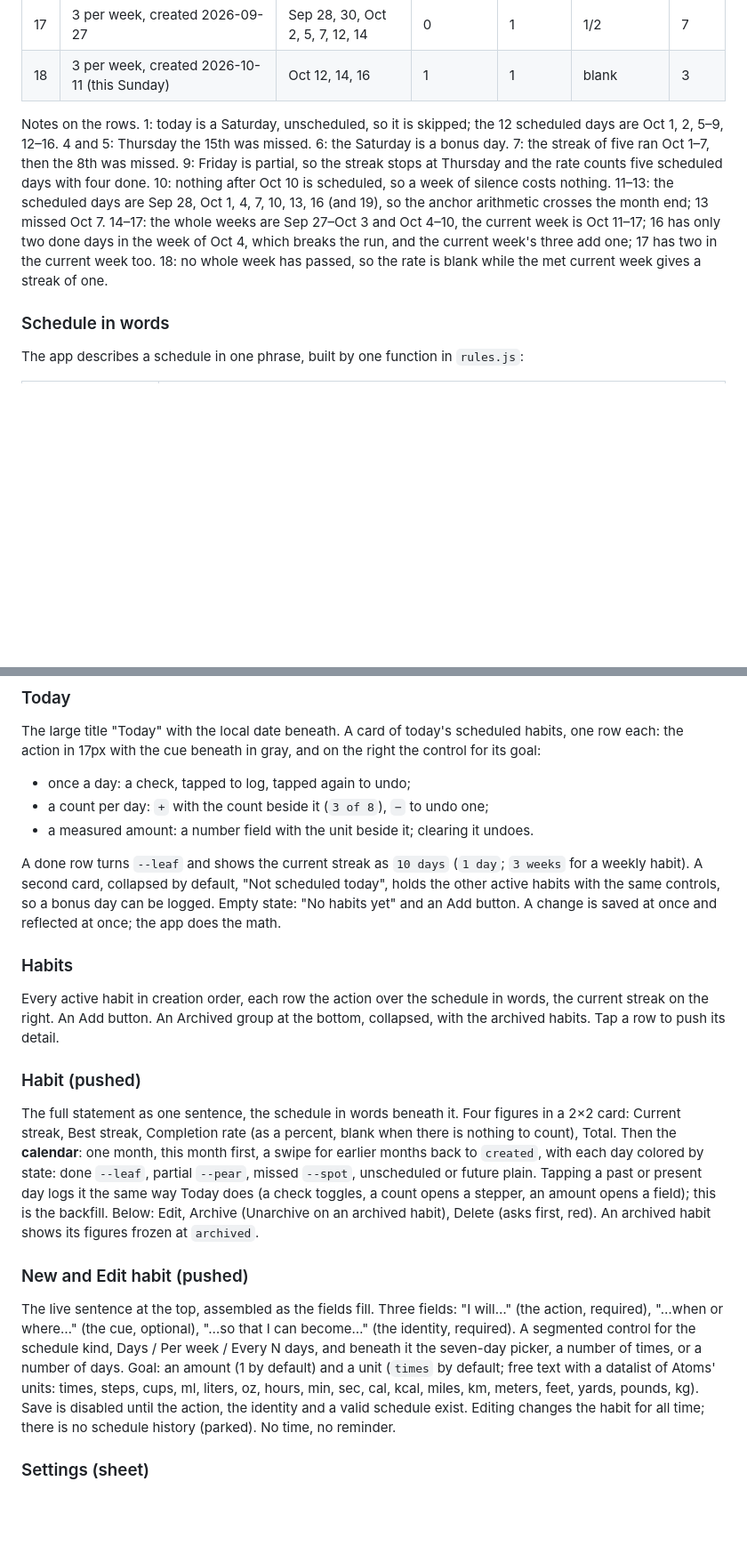
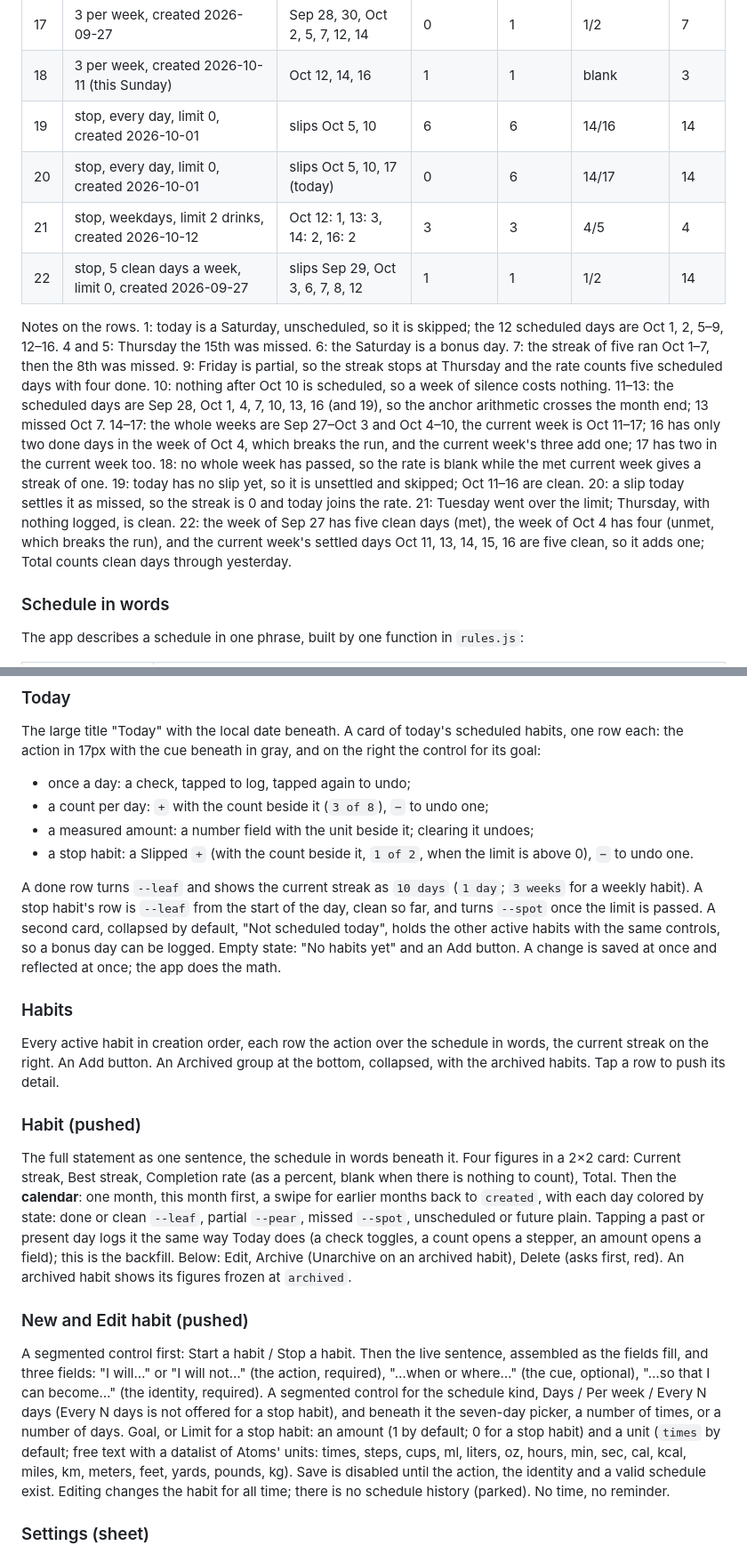
Before and after one commit to 135crewdog/fruit, a Markdown page: CLAUDE.md, 2 parts joined by grey strips. Shown at 89% size. Drawn GitHub-style; blank space fills up the shorter version.

```diff
--- a/CLAUDE.md
+++ b/CLAUDE.md
@@ -106,8 +110,12 @@ Today is **2026-10-17, a Saturday**, unless a row says otherwise. Every logged d
 | 16 | 3 per week, created 2026-09-27 | Sep 28, 30, Oct 2, 5, 7, 12, 14, 16 | 1 | 1 | 1/2 | 8 |
 | 17 | 3 per week, created 2026-09-27 | Sep 28, 30, Oct 2, 5, 7, 12, 14 | 0 | 1 | 1/2 | 7 |
 | 18 | 3 per week, created 2026-10-11 (this Sunday) | Oct 12, 14, 16 | 1 | 1 | blank | 3 |
+| 19 | stop, every day, limit 0, created 2026-10-01 | slips Oct 5, 10 | 6 | 6 | 14/16 | 14 |
+| 20 | stop, every day, limit 0, created 2026-10-01 | slips Oct 5, 10, 17 (today) | 0 | 6 | 14/17 | 14 |
+| 21 | stop, weekdays, limit 2 drinks, created 2026-10-12 | Oct 12: 1, 13: 3, 14: 2, 16: 2 | 3 | 3 | 4/5 | 4 |
+| 22 | stop, 5 clean days a week, limit 0, created 2026-09-27 | slips Sep 29, Oct 3, 6, 7, 8, 12 | 1 | 1 | 1/2 | 14 |
 
-Notes on the rows. 1: today is a Saturday, unscheduled, so it is skipped; the 12 scheduled days are Oct 1, 2, 5–9, 12–16. 4 and 5: Thursday the 15th was missed. 6: the Saturday is a bonus day. 7: the streak of five ran Oct 1–7, then the 8th was missed. 9: Friday is partial, so the streak stops at Thursday and the rate counts five scheduled days with four done. 10: nothing after Oct 10 is scheduled, so a week of silence costs nothing. 11–13: the scheduled days are Sep 28, Oct 1, 4, 7, 10, 13, 16 (and 19), so the anchor arithmetic crosses the month end; 13 missed Oct 7. 14–17: the whole weeks are Sep 27–Oct 3 and Oct 4–10, the current week is Oct 11–17; 16 has only two done days in the week of Oct 4, which breaks the run, and the current week's three add one; 17 has two in the current week too. 18: no whole week has passed, so the rate is blank while the met current week gives a streak of one.
+Notes on the rows. 1: today is a Saturday, unscheduled, so it is skipped; the 12 scheduled days are Oct 1, 2, 5–9, 12–16. 4 and 5: Thursday the 15th was missed. 6: the Saturday is a bonus day. 7: the streak of five ran Oct 1–7, then the 8th was missed. 9: Friday is partial, so the streak stops at Thursday and the rate counts five scheduled days with four done. 10: nothing after Oct 10 is scheduled, so a week of silence costs nothing. 11–13: the scheduled days are Sep 28, Oct 1, 4, 7, 10, 13, 16 (and 19), so the anchor arithmetic crosses the month end; 13 missed Oct 7. 14–17: the whole weeks are Sep 27–Oct 3 and Oct 4–10, the current week is Oct 11–17; 16 has only two done days in the week of Oct 4, which breaks the run, and the current week's three add one; 17 has two in the current week too. 18: no whole week has passed, so the rate is blank while the met current week gives a streak of one. 19: today has no slip yet, so it is unsettled and skipped; Oct 11–16 are clean. 20: a slip today settles it as missed, so the streak is 0 and today joins the rate. 21: Tuesday went over the limit; Thursday, with nothing logged, is clean. 22: the week of Sep 27 has five clean days (met), the week of Oct 4 has four (unmet, which breaks the run), and the current week's settled days Oct 11, 13, 14, 15, 16 are five clean, so it adds one; Total counts clean days through yesterday.
 
 ### Schedule in words
 
@@ -155,9 +164,10 @@ The large title "Today" with the local date beneath. A card of today's scheduled
 
 - once a day: a check, tapped to log, tapped again to undo;
 - a count per day: `+` with the count beside it (`3 of 8`), `−` to undo one;
-- a measured amount: a number field with the unit beside it; clearing it undoes.
+- a measured amount: a number field with the unit beside it; clearing it undoes;
+- a stop habit: a Slipped `+` (with the count beside it, `1 of 2`, when the limit is above 0), `−` to undo one.
 
-A done row turns `--leaf` and shows the current streak as `10 days` (`1 day`; `3 weeks` for a weekly habit). A second card, collapsed by default, "Not scheduled today", holds the other active habits with the same controls, so a bonus day can be logged. Empty state: "No habits yet" and an Add button. A change is saved at once and reflected at once; the app does the math.
+A done row turns `--leaf` and shows the current streak as `10 days` (`1 day`; `3 weeks` for a weekly habit). A stop habit's row is `--leaf` from the start of the day, clean so far, and turns `--spot` once the limit is passed. A second card, collapsed by default, "Not scheduled today", holds the other active habits with the same controls, so a bonus day can be logged. Empty state: "No habits yet" and an Add button. A change is saved at once and reflected at once; the app does the math.
 
 ### Habits
 
@@ -165,11 +175,11 @@ Every active habit in creation order, each row the action over the schedule in w
 
 ### Habit (pushed)
 
-The full statement as one sentence, the schedule in words beneath it. Four figures in a 2×2 card: Current streak, Best streak, Completion rate (as a percent, blank when there is nothing to count), Total. Then the **calendar**: one month, this month first, a swipe for earlier months back to `created`, with each day colored by state: done `--leaf`, partial `--pear`, missed `--spot`, unscheduled or future plain. Tapping a past or present day logs it the same way Today does (a check toggles, a count opens a stepper, an amount opens a field); this is the backfill. Below: Edit, Archive (Unarchive on an archived habit), Delete (asks first, red). An archived habit shows its figures frozen at `archived`.
+The full statement as one sentence, the schedule in words beneath it. Four figures in a 2×2 card: Current streak, Best streak, Completion rate (as a percent, blank when there is nothing to count), Total. Then the **calendar**: one month, this month first, a swipe for earlier months back to `created`, with each day colored by state: done or clean `--leaf`, partial `--pear`, missed `--spot`, unscheduled or future plain. Tapping a past or present day logs it the same way Today does (a check toggles, a count opens a stepper, an amount opens a field); this is the backfill. Below: Edit, Archive (Unarchive on an archived habit), Delete (asks first, red). An archived habit shows its figures frozen at `archived`.
 
 ### New and Edit habit (pushed)
 
-The live sentence at the top, assembled as the fields fill. Three fields: "I will…" (the action, required), "…when or where…" (the cue, optional), "…so that I can become…" (the identity, required). A segmented control for the schedule kind, Days / Per week / Every N days, and beneath it the seven-day picker, a number of times, or a number of days. Goal: an amount (1 by default) and a unit (`times` by default; free text with a datalist of Atoms' units: times, steps, cups, ml, liters, oz, hours, min, sec, cal, kcal, miles, km, meters, feet, yards, pounds, kg). Save is disabled until the action, the identity and a valid schedule exist. Editing changes the habit for all time; there is no schedule history (parked). No time, no reminder.
+A segmented control first: Start a habit / Stop a habit. Then the live sentence, assembled as the fields fill, and three fields: "I will…" or "I will not…" (the action, required), "…when or where…" (the cue, optional), "…so that I can become…" (the identity, required). A segmented control for the schedule kind, Days / Per week / Every N days (Every N days is not offered for a stop habit), and beneath it the seven-day picker, a number of times, or a number of days. Goal, or Limit for a stop habit: an amount (1 by default; 0 for a stop habit) and a unit (`times` by default; free text with a datalist of Atoms' units: times, steps, cups, ml, liters, oz, hours, min, sec, cal, kcal, miles, km, meters, feet, yards, pounds, kg). Save is disabled until the action, the identity and a valid schedule exist. Editing changes the habit for all time; there is no schedule history (parked). No time, no reminder.
 
 ### Settings (sheet)
 
```
Also changed, not shown: other parts of CLAUDE.md (+14 -8 lines).
